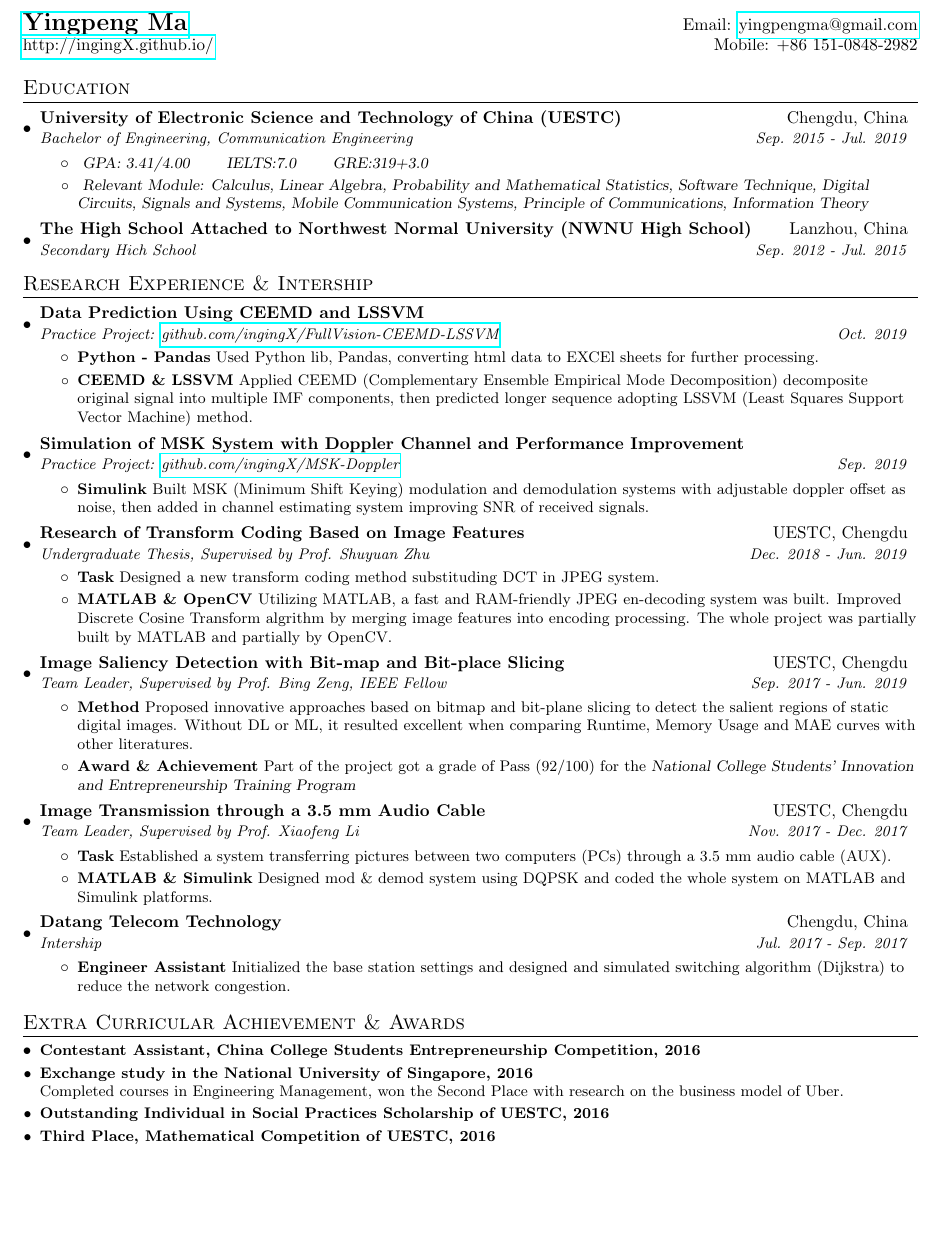
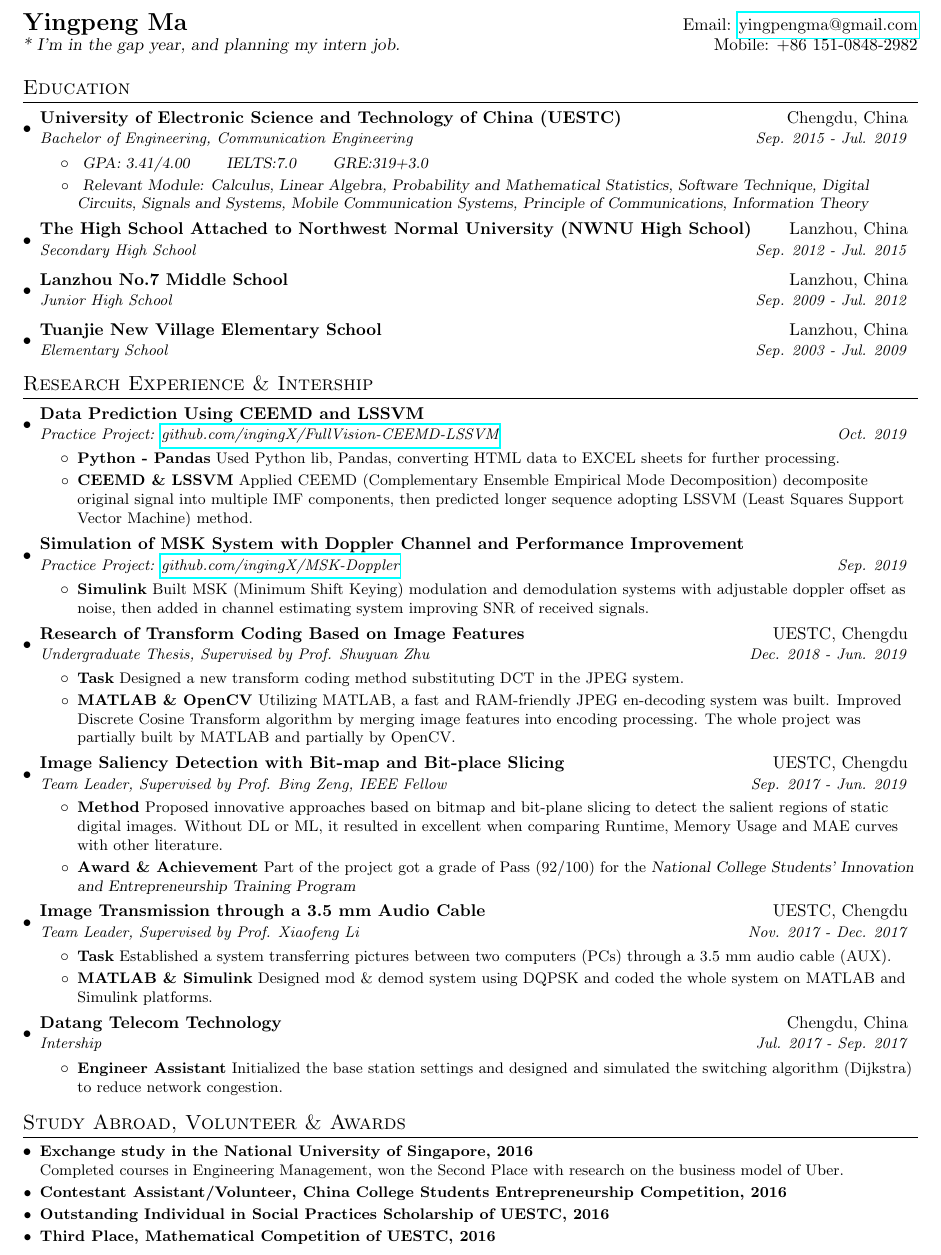
Before and after one commit to ingingX/My-CV, a LaTeX CV (LaTexFile/CV2020.tex): part of the page, cut so that both start at the same text, the shorter picture padded with empty space. Compiled offline with pdfLaTeX.

Commit message:
update 0114

```diff
--- a/LaTexFile/softwareDeveloper.tex
+++ b/LaTexFile/CV2020.tex
@@ -72,11 +72,14 @@
 \begin{document}
 
 %----------HEADING-----------------
+% \begin{tabular*}{\textwidth}{l@{\extracolsep{\fill}}r}
+%   \textbf{\href{http://ingingX.github.io/}{\Large Yingpeng Ma}} & Email: \href{mailto:yingpengma@gmail.com}{yingpengma@gmail.com}\\
+%   \href{http://ingingX.github.io/}{http://ingingX.github.io/} & Mobile: +86 151-0848-2982 \\
+% \end{tabular*}
 \begin{tabular*}{\textwidth}{l@{\extracolsep{\fill}}r}
-  \textbf{\href{http://ingingX.github.io/}{\Large Yingpeng Ma}} & Email: \href{mailto:yingpengma@gmail.com}{yingpengma@gmail.com}\\
-  \href{http://ingingX.github.io/}{http://ingingX.github.io/} & Mobile: +86 151-0848-2982 \\
+  \textbf{\Large Yingpeng Ma} & Email: \href{mailto:yingpengma@gmail.com}{yingpengma@gmail.com}\\
+  \textsl{* I'm in the gap year, and planning my intern job.} & Mobile: +86 151-0848-2982 \\
 \end{tabular*}
-
 
 %-----------EDUCATION-----------------
 \section{Education}
@@ -94,7 +97,13 @@
       \resumeItemListEnd
     \resumeSubheading
       {The High School Attached to Northwest Normal University (NWNU High School)}{Lanzhou, China}
-      {Secondary Hich School}{Sep. 2012 - Jul. 2015}
+      {Secondary High School}{Sep. 2012 - Jul. 2015}
+    \resumeSubheading
+      {Lanzhou No.7 Middle School}{Lanzhou, China}
+      {Junior High School}{Sep. 2009 - Jul. 2012}
+    \resumeSubheading
+      {Tuanjie New Village Elementary School}{Lanzhou, China}
+      {Elementary School}{Sep. 2003 - Jul. 2009}
 
   \resumeSubHeadingListEnd
 
@@ -109,7 +118,7 @@
       {Practice Project: \href{https://github.com/ingingX/FullVision-CEEMD-LSSVM}{github.com/ingingX/FullVision-CEEMD-LSSVM}}{Oct. 2019}
       \resumeItemListStart
         \resumeItem{Python - Pandas}
-          {Used Python lib, Pandas, converting html data to EXCEl sheets for further processing.}
+          {Used Python lib, Pandas, converting HTML data to EXCEL sheets for further processing.}
         \resumeItem{CEEMD \& LSSVM}
           {Applied CEEMD (Complementary Ensemble Empirical Mode Decomposition) decomposite original signal into multiple IMF components, then predicted longer sequence adopting LSSVM (Least Squares Support Vector Machine) method.}
       \resumeItemListEnd
@@ -141,9 +150,9 @@
       {Undergraduate Thesis, Supervised by Prof. Shuyuan Zhu}{Dec. 2018 - Jun. 2019}
       \resumeItemListStart
         \resumeItem{Task}
-          {Designed a new transform coding method substituding DCT in JPEG system.}
+          {Designed a new transform coding method substituting DCT in the JPEG system.}
         \resumeItem{MATLAB \& OpenCV}
-          {Utilizing MATLAB, a fast and RAM-friendly JPEG en-decoding system was built. Improved Discrete Cosine Transform algrithm by merging image features into encoding processing. The whole project was partially built by MATLAB and partially by OpenCV.}
+          {Utilizing MATLAB, a fast and RAM-friendly JPEG en-decoding system was built. Improved Discrete Cosine Transform algorithm by merging image features into encoding processing. The whole project was partially built by MATLAB and partially by OpenCV.}
       \resumeItemListEnd
 
 %------Saliency: Bit-map & Bit-place Slicing
@@ -152,7 +161,7 @@
     {Team Leader, Supervised by Prof. Bing Zeng, IEEE Fellow}{Sep. 2017 - Jun. 2019}
     \resumeItemListStart
       \resumeItem{Method}
-        {Proposed innovative approaches based on bitmap and bit-plane slicing to detect the salient regions of static digital images. Without DL or ML, it resulted excellent when comparing Runtime, Memory Usage and MAE curves with other literatures.}
+        {Proposed innovative approaches based on bitmap and bit-plane slicing to detect the salient regions of static digital images. Without DL or ML, it resulted in excellent when comparing Runtime, Memory Usage and MAE curves with other literature.}
         \resumeItem{Award \& Achievement}
         {Part of the project got a grade of Pass (92/100) for the \textsl{National College Students' Innovation and Entrepreneurship Training Program}}
     \resumeItemListEnd
@@ -175,19 +184,19 @@
     {Intership}{Jul. 2017 - Sep. 2017}
     \resumeItemListStart
       \resumeItem{Engineer Assistant}
-        {Initialized the base station settings and designed and simulated switching algorithm (Dijkstra) to reduce the network congestion.}
+        {Initialized the base station settings and designed and simulated the switching algorithm (Dijkstra) to reduce network congestion.}
     \resumeItemListEnd
 
   \resumeSubHeadingListEnd
 
 
 %-----------Extra Curricular Achievement & Awards-----------------
-\section{Extra Curricular Achievement \& Awards}
+\section{Study Abroad, Volunteer \& Awards}
   \resumeSubHeadingListStart
-    \resumeSubItem{Contestant Assistant, China College Students Entrepreneurship Competition, 2016}
-      {}
     \resumeSubItem{Exchange study in the National University of Singapore, 2016\\}
       {Completed courses in Engineering Management, won the Second Place with research on the business model of Uber.}
+    \resumeSubItem{Contestant Assistant/Volunteer, China College Students Entrepreneurship Competition, 2016}
+      {}
     \resumeSubItem{Outstanding Individual in Social Practices Scholarship of UESTC, 2016}
       {}
     \resumeSubItem{Third Place, Mathematical Competition of UESTC, 2016}
```
Also changed, not shown: LaTexFile/CV2020.pdf (added), LaTexFile/softwareDeveloper.pdf (deleted), Ma,Yingping_CV_2020.pdf (added), Ma,Yingping_CV_2020co.pdf (added), 12 other files.
